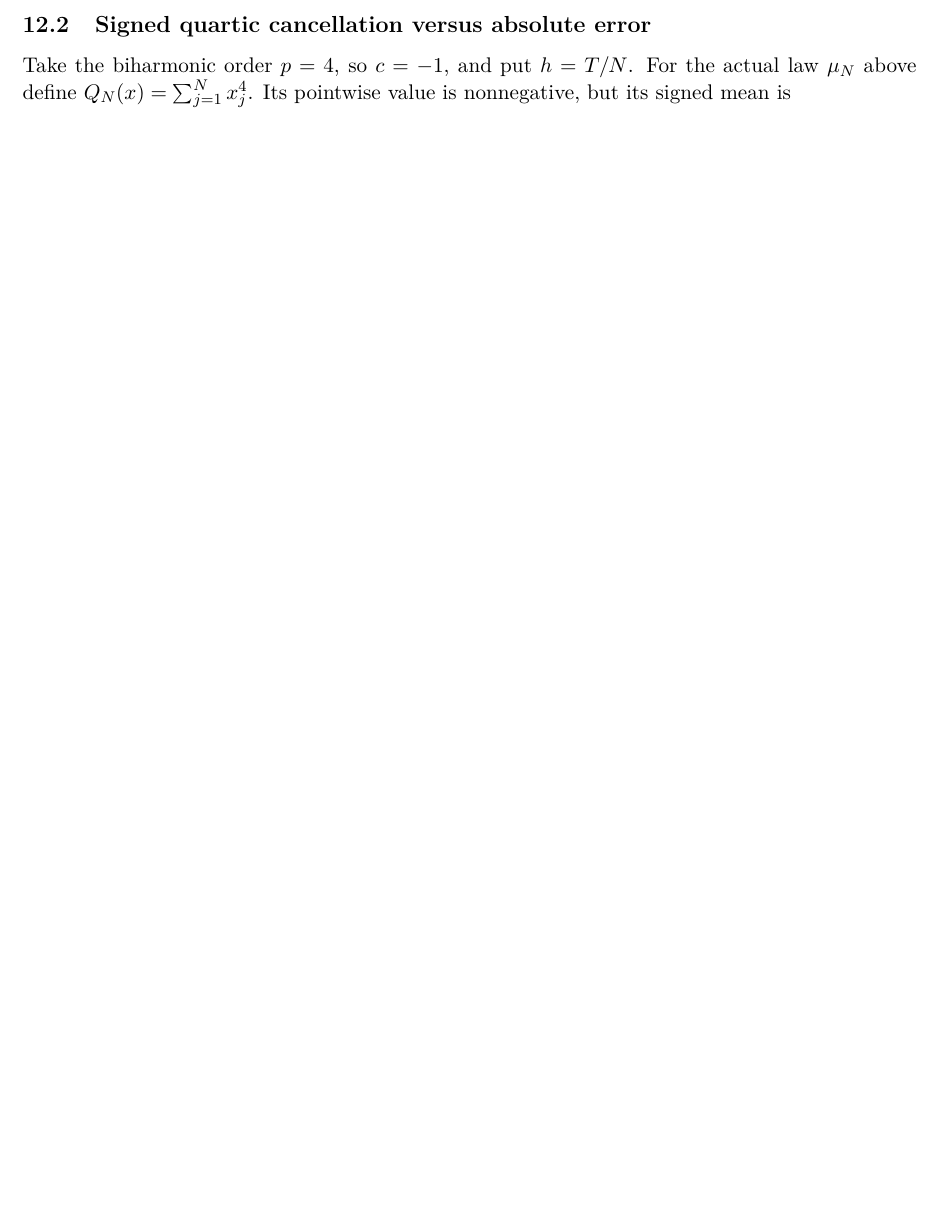
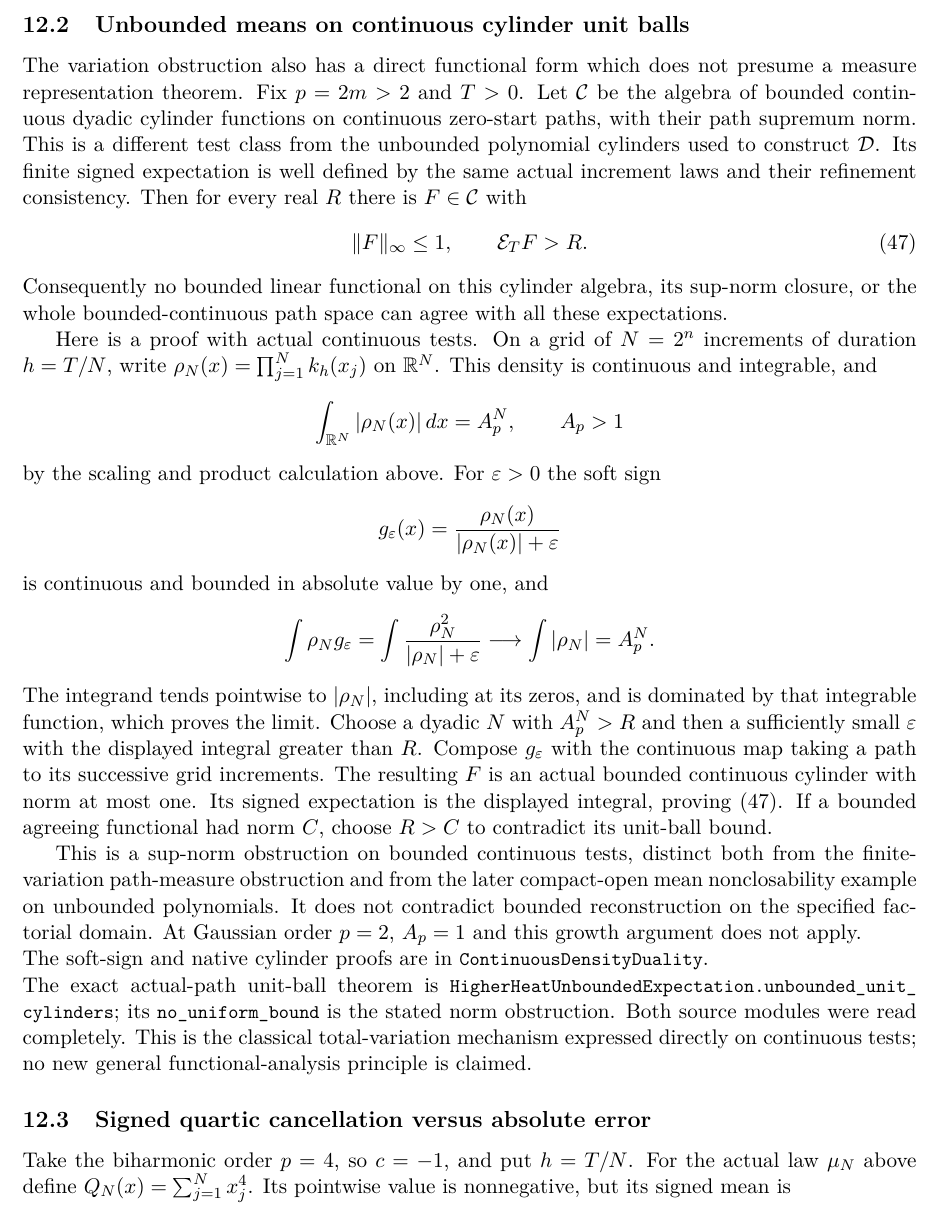
Before and after one commit to QuijoticResearch/OperatorDerivativeRewrite, a LaTeX paper (manuscripts/signed-multichannel/main.tex): part of page 17 of 23 before the commit and part of page 17 of 24 after it, cut at the place of the change, the shorter picture padded with empty space. Compiled offline with pdfLaTeX.

Commit message:
Prove unbounded signed expectation on actual continuous cylinder unit balls

```diff
--- a/manuscripts/signed-multichannel/main.tex
+++ b/manuscripts/signed-multichannel/main.tex
@@ -1123,6 +1123,71 @@ it does not preclude generalized integration or the bounded
 test-dual construction proved above. The classical obstruction is
 also discussed in the primary introduction of~\cite{bcm}.
 
+\subsection{Unbounded means on continuous cylinder unit balls}
+The variation obstruction also has a direct functional form which does
+not presume a measure representation theorem. Fix $p=2m>2$ and $T>0$.
+Let $\mathcal C$ be the algebra of bounded continuous dyadic cylinder
+functions on continuous zero-start paths, with their path supremum
+norm. This is a different test class from the unbounded polynomial
+cylinders used to construct $\D$. Its finite signed expectation is
+well defined by the same actual increment laws and their refinement
+consistency. Then for every real $R$ there is $F\in\mathcal C$ with
+\begin{equation}\label{eq:continuousunit}
+ \|F\|_\infty\leq1,\qquad \E_TF>R.
+\end{equation}
+Consequently no bounded linear functional on this cylinder algebra,
+its sup-norm closure, or the whole bounded-continuous path space can
+agree with all these expectations.
+
+Here is a proof with actual continuous tests. On a grid of $N=2^n$
+increments of duration $h=T/N$, write
+$\rho_N(x)=\prod_{j=1}^Nk_h(x_j)$ on $\R^N$.
+This density is continuous and integrable, and
+\[
+ \int_{\R^N}|\rho_N(x)|\,dx=A_p^N,
+ \qquad A_p>1
+\]
+by the scaling and product calculation above. For $\varepsilon>0$
+the soft sign
+\[
+ g_\varepsilon(x)=
+       \frac{\rho_N(x)}{|\rho_N(x)|+\varepsilon}
+\]
+is continuous and bounded in absolute value by one, and
+\[
+ \int\rho_Ng_\varepsilon
+   =\int\frac{\rho_N^2}{|\rho_N|+\varepsilon}
+       \longrightarrow\int|\rho_N|=A_p^N.
+\]
+The integrand tends pointwise to $|\rho_N|$, including at its zeros,
+and is dominated by that integrable function, which proves the limit.
+Choose a dyadic $N$ with $A_p^N>R$ and then a sufficiently small
+$\varepsilon$ with the displayed integral greater than $R$.
+Compose $g_\varepsilon$ with the continuous map taking a path to
+its successive grid increments. The resulting $F$ is an actual
+bounded continuous cylinder with norm at most one. Its signed
+expectation is the displayed integral, proving
+\eqref{eq:continuousunit}. If a bounded agreeing functional had norm
+$C$, choose $R>C$ to contradict its unit-ball bound.
+
+This is a sup-norm obstruction on bounded continuous tests, distinct
+both from the finite-variation path-measure obstruction and from the
+later compact-open mean nonclosability example on unbounded
+polynomials. It does not contradict bounded reconstruction on the
+specified factorial domain. At Gaussian order $p=2$, $A_p=1$ and
+this growth argument does not apply.
+
+\par\noindent
+The soft-sign and native cylinder proofs are in
+\code{ContinuousDensityDuality}.
+\par\noindent
+The exact actual-path unit-ball theorem is
+\code{HigherHeatUnboundedExpectation.unbounded_unit_cylinders};
+its \code{no_uniform_bound} is the stated norm obstruction.
+Both source modules were read completely. This is the classical
+total-variation mechanism expressed directly on continuous tests;
+no new general functional-analysis principle is claimed.
+
 \subsection{Signed quartic cancellation versus absolute error}
 Take the biharmonic order $p=4$, so $c=-1$, and put $h=T/N$.
 For the actual law $\mu_N$ above define
```
Also changed, not shown: manuscripts/EDITORIAL_INVENTORY.md (+3 -1 lines), manuscripts/INDEX.md (+2 -2 lines), manuscripts/LIBRARY_SURVEY.md (+3 -1 lines), manuscripts/PUBLICATION_SESSION.md (+2 -0 lines), manuscripts/signed-multichannel/editorial-status.md (+2 -0 lines), README.md, manuscripts/signed-multichannel/main.pdf, manuscripts/signed-multichannel/main.tex (4 more changed lines), 19 other files.
